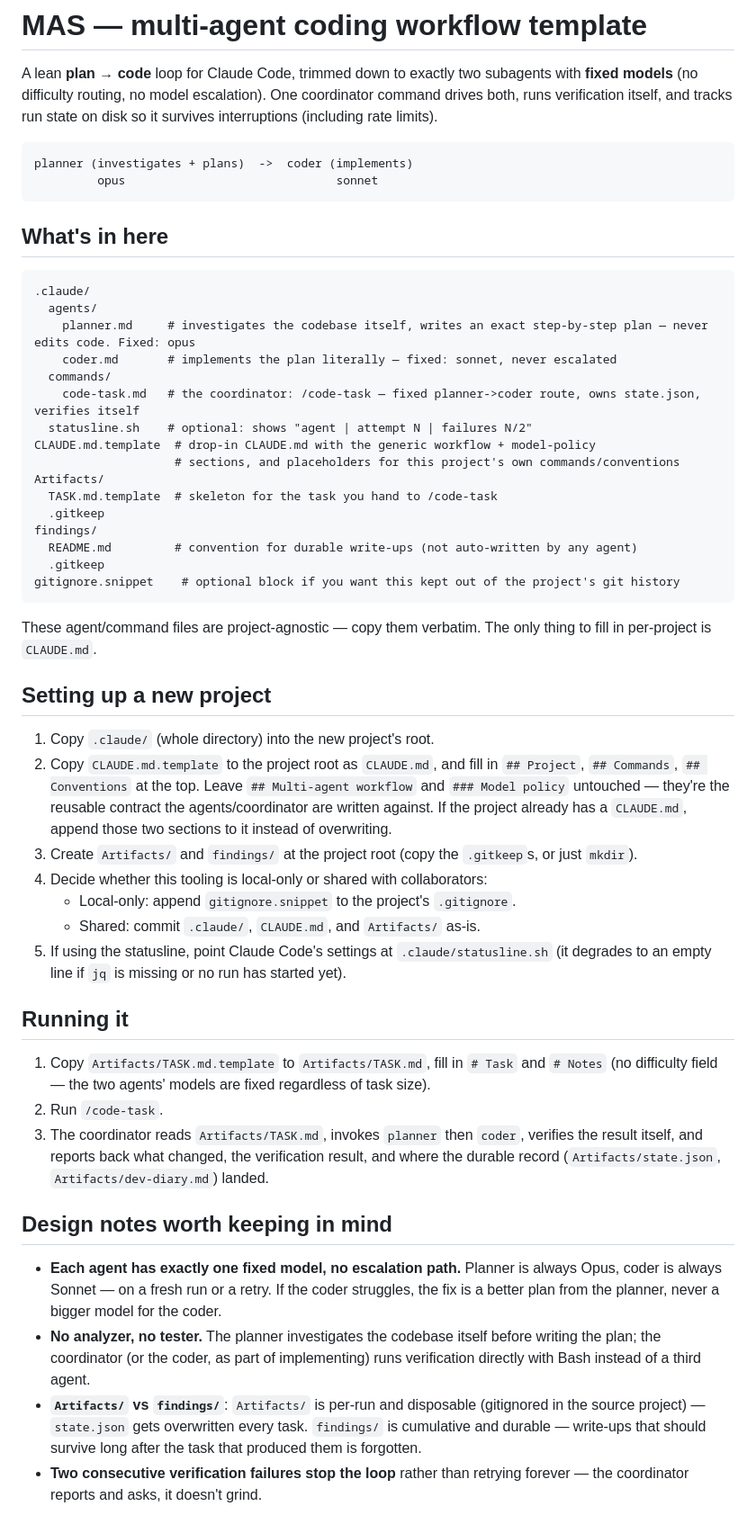
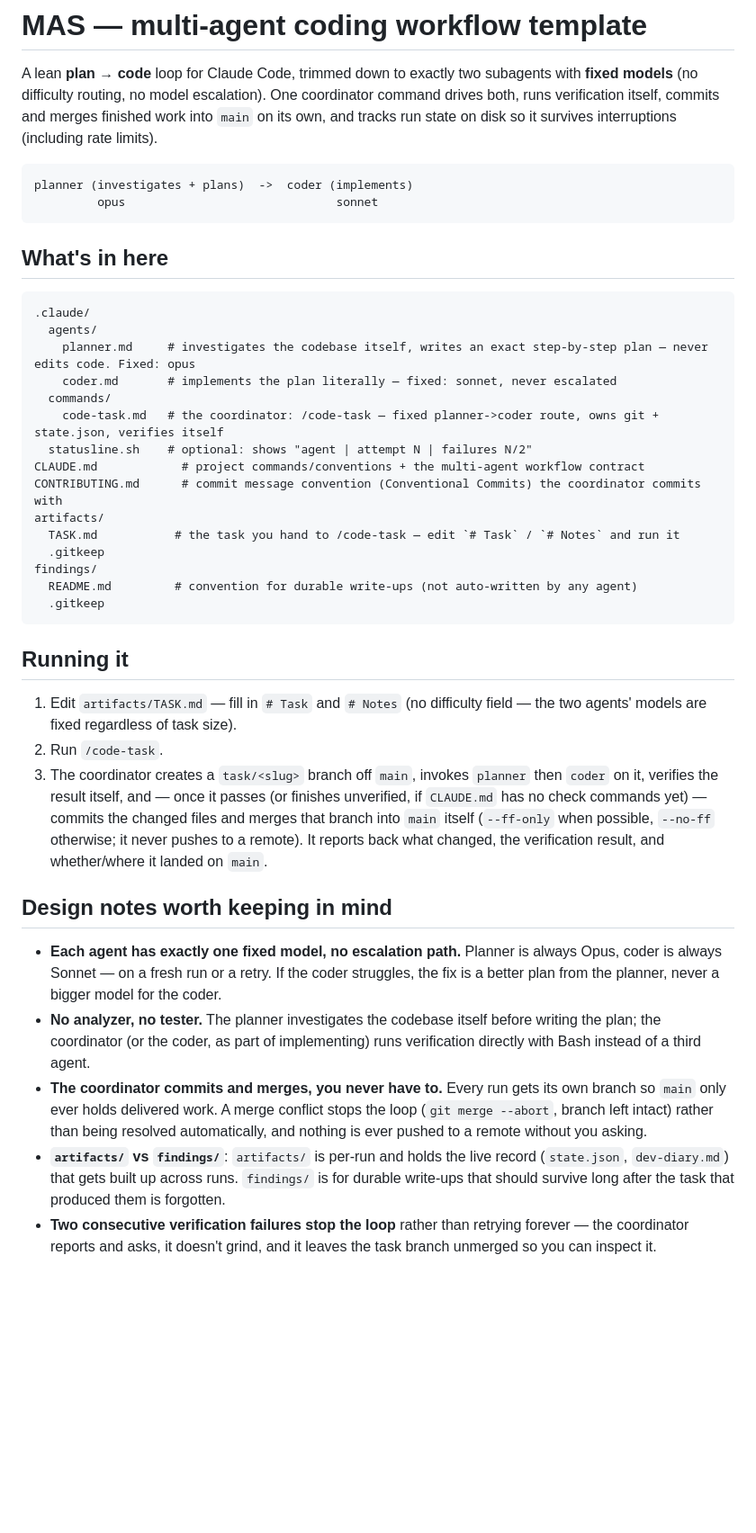
Before and after one commit to khoidm2004/Nokia, a Markdown page: README.md, the part around the change. Shown at 90% size. Rendered like a GitHub page; blank space fills up the shorter version.

Commit message:
feat(code-task): auto-commit and merge to main after delivering a task
Coordinator now creates a task/<slug> branch per run, and once the task
passes (or finishes unverified with no check commands defined) it
commits the changed files with a Conventional Commit message and
merges the branch into main itself (--ff-only, falling back to --no-ff).
Never pushes to a remote. A merge conflict aborts the merge and leaves
the branch intact for manual resolution instead of guessing. Blocked
and paused runs are never committed or merged.

Updated CLAUDE.md and README.md to document the new branch-per-task
and auto-merge contract.

````diff
--- a/README.md
+++ b/README.md
@@ -3,8 +3,8 @@
 A lean **plan → code** loop for Claude Code, trimmed down to exactly two
 subagents with **fixed models** (no difficulty routing, no model
 escalation). One coordinator command drives both, runs verification itself,
-and tracks run state on disk so it survives interruptions (including rate
-limits).
+commits and merges finished work into `main` on its own, and tracks run
+state on disk so it survives interruptions (including rate limits).
 
 ```
 planner (investigates + plans)  ->  coder (implements)
@@ -19,50 +19,30 @@ planner (investigates + plans)  ->  coder (implements)
     planner.md     # investigates the codebase itself, writes an exact step-by-step plan — never edits code. Fixed: opus
     coder.md       # implements the plan literally — fixed: sonnet, never escalated
   commands/
-    code-task.md   # the coordinator: /code-task — fixed planner->coder route, owns state.json, verifies itself
+    code-task.md   # the coordinator: /code-task — fixed planner->coder route, owns git + state.json, verifies itself
   statusline.sh    # optional: shows "agent | attempt N | failures N/2"
-CLAUDE.md.template  # drop-in CLAUDE.md with the generic workflow + model-policy
-                    # sections, and placeholders for this project's own commands/conventions
-Artifacts/
-  TASK.md.template  # skeleton for the task you hand to /code-task
+CLAUDE.md            # project commands/conventions + the multi-agent workflow contract
+CONTRIBUTING.md      # commit message convention (Conventional Commits) the coordinator commits with
+artifacts/
+  TASK.md           # the task you hand to /code-task — edit `# Task` / `# Notes` and run it
   .gitkeep
 findings/
   README.md         # convention for durable write-ups (not auto-written by any agent)
   .gitkeep
-gitignore.snippet    # optional block if you want this kept out of the project's git history
 ```
-
-These agent/command files are project-agnostic — copy them verbatim. The
-only thing to fill in per-project is `CLAUDE.md`.
-
-## Setting up a new project
-
-1. Copy `.claude/` (whole directory) into the new project's root.
-2. Copy `CLAUDE.md.template` to the project root as `CLAUDE.md`, and fill in
-   `## Project`, `## Commands`, `## Conventions` at the top. Leave
-   `## Multi-agent workflow` and `### Model policy` untouched — they're the
-   reusable contract the agents/coordinator are written against. If the
-   project already has a `CLAUDE.md`, append those two sections to it
-   instead of overwriting.
-3. Create `Artifacts/` and `findings/` at the project root (copy the
-   `.gitkeep`s, or just `mkdir`).
-4. Decide whether this tooling is local-only or shared with collaborators:
-   - Local-only: append `gitignore.snippet` to the project's `.gitignore`.
-   - Shared: commit `.claude/`, `CLAUDE.md`, and `Artifacts/` as-is.
-5. If using the statusline, point Claude Code's settings at
-   `.claude/statusline.sh` (it degrades to an empty line if `jq` is missing
-   or no run has started yet).
 
 ## Running it
 
-1. Copy `Artifacts/TASK.md.template` to `Artifacts/TASK.md`, fill in `#
-   Task` and `# Notes` (no difficulty field — the two agents' models are
-   fixed regardless of task size).
+1. Edit `artifacts/TASK.md` — fill in `# Task` and `# Notes` (no difficulty
+   field — the two agents' models are fixed regardless of task size).
 2. Run `/code-task`.
-3. The coordinator reads `Artifacts/TASK.md`, invokes `planner` then
-   `coder`, verifies the result itself, and reports back what changed, the
-   verification result, and where the durable record
-   (`Artifacts/state.json`, `Artifacts/dev-diary.md`) landed.
+3. The coordinator creates a `task/<slug>` branch off `main`, invokes
+   `planner` then `coder` on it, verifies the result itself, and — once it
+   passes (or finishes unverified, if `CLAUDE.md` has no check commands
+   yet) — commits the changed files and merges that branch into `main`
+   itself (`--ff-only` when possible, `--no-ff` otherwise; it never pushes
+   to a remote). It reports back what changed, the verification result, and
+   whether/where it landed on `main`.
 
 ## Design notes worth keeping in mind
 
@@ -74,9 +54,15 @@ only thing to fill in per-project is `CLAUDE.md`.
   before writing the plan; the coordinator (or the coder, as part of
   implementing) runs verification directly with Bash instead of a third
   agent.
-- **`Artifacts/` vs `findings/`**: `Artifacts/` is per-run and disposable
-  (gitignored in the source project) — `state.json` gets overwritten every
-  task. `findings/` is cumulative and durable — write-ups that should
-  survive long after the task that produced them is forgotten.
+- **The coordinator commits and merges, you never have to.** Every run gets
+  its own branch so `main` only ever holds delivered work. A merge conflict
+  stops the loop (`git merge --abort`, branch left intact) rather than
+  being resolved automatically, and nothing is ever pushed to a remote
+  without you asking.
+- **`artifacts/` vs `findings/`**: `artifacts/` is per-run and holds the
+  live record (`state.json`, `dev-diary.md`) that gets built up across
+  runs. `findings/` is for durable write-ups that should survive long after
+  the task that produced them is forgotten.
 - **Two consecutive verification failures stop the loop** rather than
-  retrying forever — the coordinator reports and asks, it doesn't grind.
+  retrying forever — the coordinator reports and asks, it doesn't grind,
+  and it leaves the task branch unmerged so you can inspect it.
````
